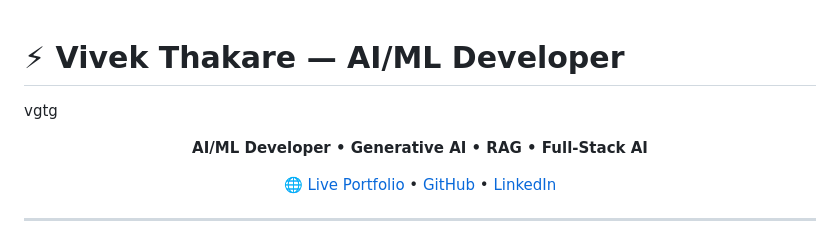
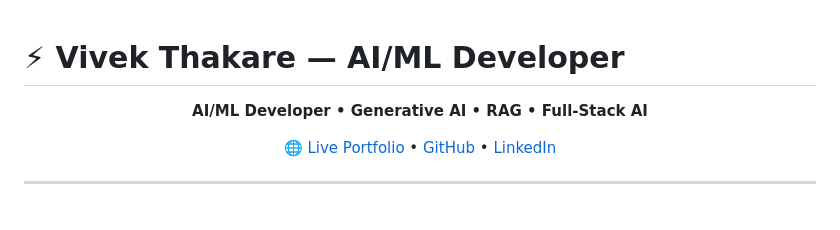
Before and after one commit to Vivek-41-Thakare/vivek-ai-portfolio, a Markdown page: README.md, the part around the change. GitHub-like rendering; blank space fills up the shorter version.

```diff
--- a/README.md
+++ b/README.md
@@ -1,5 +1,5 @@
 # ⚡ Vivek Thakare — AI/ML Developer
-vgtg
+
 <p align="center">
   <b>AI/ML Developer • Generative AI • RAG • Full-Stack AI</b>
 </p>
```
